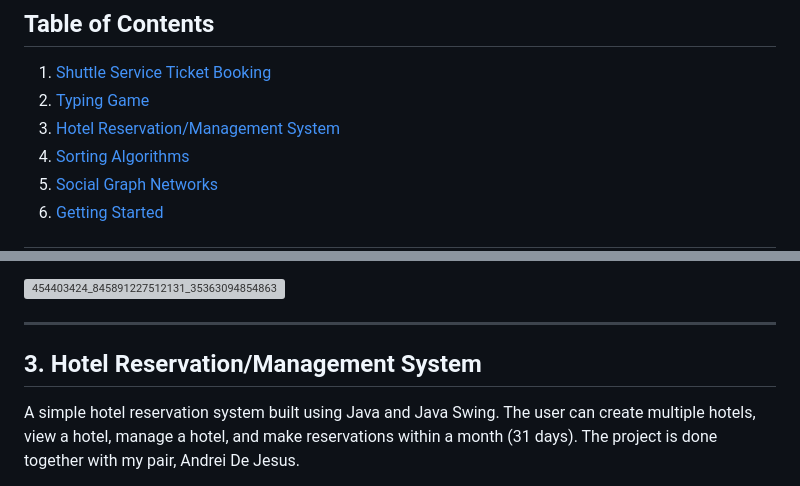
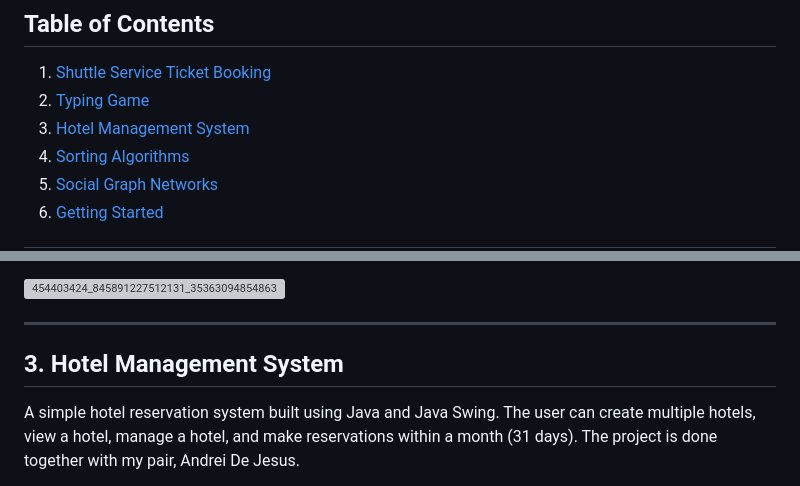
Before and after one commit to joshnealcrisostomo/Zero-To-Hero, a Markdown page: README.md, 2 parts joined by grey strips. Rendered like a GitHub page; grey boxes are pictures that could not be loaded.

```diff
--- a/README.md
+++ b/README.md
@@ -12,7 +12,7 @@ The programs you'll encounter utilize the Command Line Interface (CLI), the Mode
 ## Table of Contents
 1. [Shuttle Service Ticket Booking](#1-shuttle-service-ticket-booking)
 2. [Typing Game](#2-typing-game)
-3. [Hotel Reservation/Management System](#3-hotel-reservation-system)
+3. [Hotel Management System](#3-hotel-reservation-system)
 4. [Sorting Algorithms](#4-sorting-algorithms)
 5. [Social Graph Networks](#5-social-graph-networks)
 6. [Getting Started](#getting-started)
@@ -65,7 +65,7 @@ A command-line typing game written in C that enhances a user's typing skills and
 
 --------
 
-## 3. Hotel Reservation/Management System
+## 3. Hotel Management System
 A simple hotel reservation system built using Java and Java Swing. The user can create multiple hotels, view a hotel, manage a hotel, and make reservations within a month (31 days). The project is done together with my pair, Andrei De Jesus.
  - **Key Features:**
 	 - 🏨 Hotel Creation *(single/multiple)*
```
